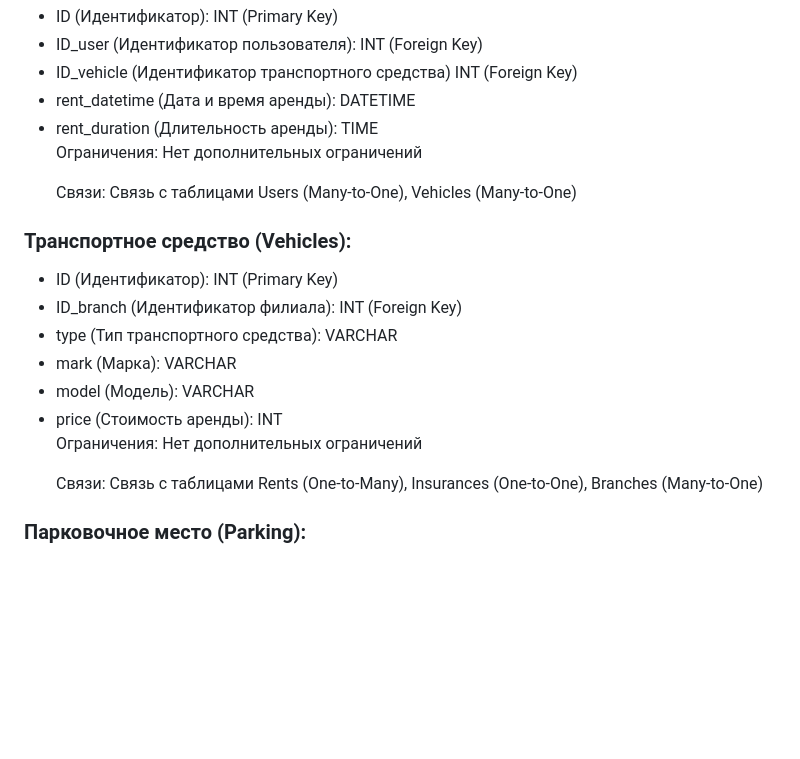
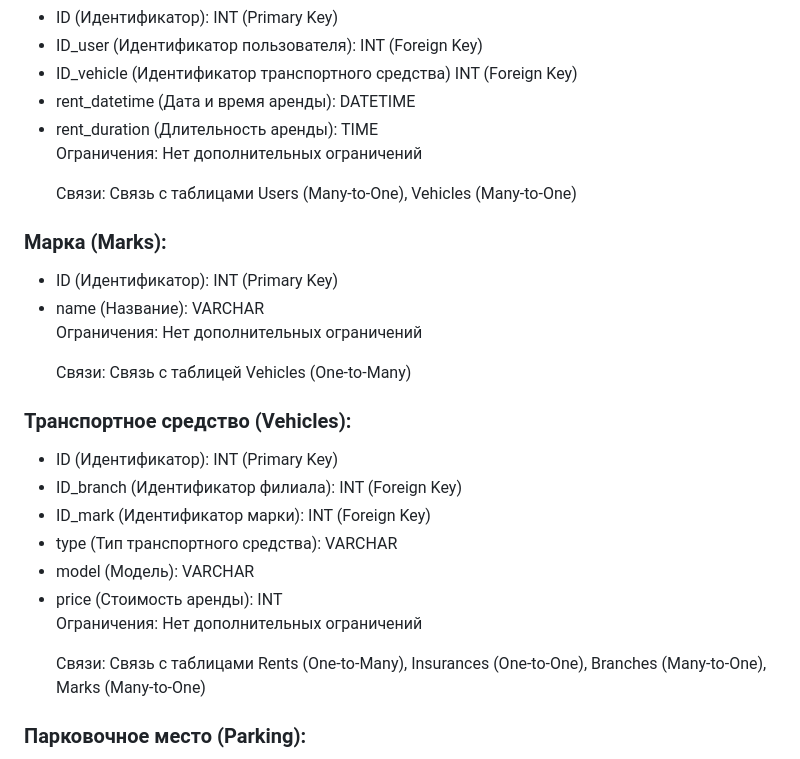
Before and after one commit to Ma3yTuK/CarRentDB, a Markdown page: README.md, the part around the change. Rendered like a GitHub page; blank space fills up the shorter version.

```diff
--- a/README.md
+++ b/README.md
@@ -108,17 +108,25 @@
         <p>Ограничения: Нет дополнительных ограничений</p>
         <p>Связи: Связь с таблицами Users (Many-to-One), Vehicles (Many-to-One)</p>
     </ul>
+    <h3>Марка (Marks):</h3>
+    <ul>
+        <li>ID (Идентификатор): INT (Primary Key)</li>
+        <li>name (Название): VARCHAR</li>
+        </br>
+        <p>Ограничения: Нет дополнительных ограничений</p>
+        <p>Связи: Связь с таблицей Vehicles (One-to-Many)</p>
+    </ul>
     <h3>Транспортное средство (Vehicles):</h3>
     <ul>
         <li>ID (Идентификатор): INT (Primary Key)</li>
-        <li>ID_branch (Идентификатор филиала): INT (Foreign Key)
+        <li>ID_branch (Идентификатор филиала): INT (Foreign Key)</li>
+        <li>ID_mark (Идентификатор марки): INT (Foreign Key)</li>
         <li>type (Тип транспортного средства): VARCHAR</li>
-        <li>mark (Марка): VARCHAR</li>
         <li>model (Модель): VARCHAR</li>
         <li>price (Стоимость аренды): INT</li>
         </br>
         <p>Ограничения: Нет дополнительных ограничений</p>
-        <p>Связи: Связь с таблицами Rents (One-to-Many), Insurances (One-to-One), Branches (Many-to-One)</p>
+        <p>Связи: Связь с таблицами Rents (One-to-Many), Insurances (One-to-One), Branches (Many-to-One), Marks (Many-to-One)</p>
     </ul>
     <h3>Парковочное место (Parking):</h3>
     <ul>
```
